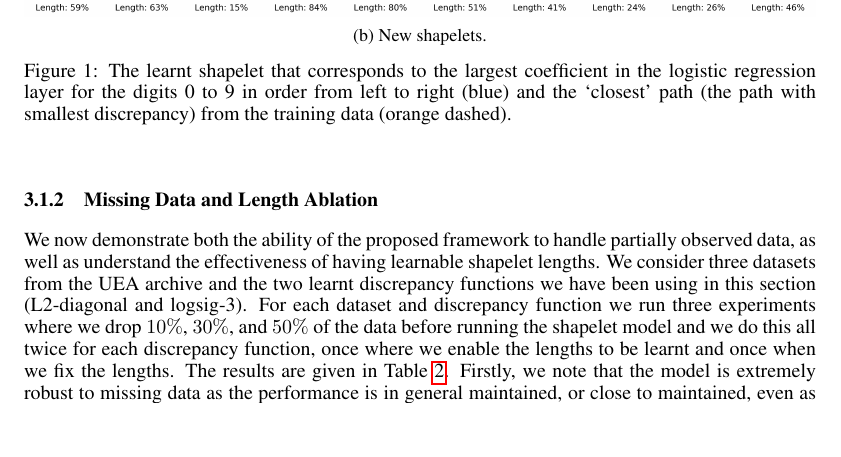
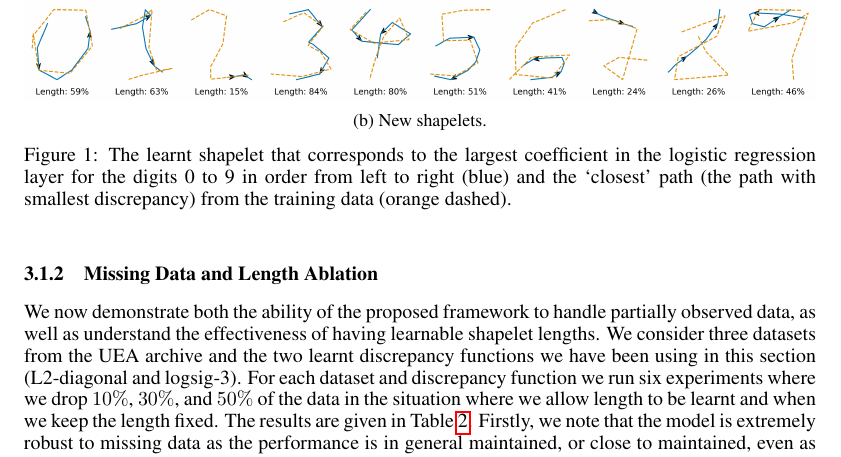
Before and after one commit to patrick-kidger/generalised_shapelets, a LaTeX paper (paper/shapelets.tex, which reads paper/sections/experiments.tex): part of page 7 of 8, cut so that both start at the same text, the shorter picture padded with empty space. Compiled offline with pdfLaTeX.

Commit message:
Fixed some typos.

```diff
--- a/paper/sections/experiments.tex
+++ b/paper/sections/experiments.tex
@@ -38,7 +38,7 @@ We chose PenDigits here because it is easy to understand visually what the shape
 
 
 \subsubsection{Missing Data and Length Ablation}
-We now demonstrate both the ability of the proposed framework to handle partially observed data, as well as understand the effectiveness of having learnable shapelet lengths. We consider three datasets from the UEA archive and the two learnt discrepancy functions we have been using in this section (L2-diagonal and logsig-3). For each dataset and discrepancy function we run three experiments where we drop $10\%$, $30\%$, and $50\%$ of the data before running the shapelet model and we do this all twice for each discrepancy function, once where we enable the lengths to be learnt and once when we fix the lengths. The results are given in Table \ref{tab:uea_noise}. Firstly, we note that the model is extremely robust to missing data as the performance is in general maintained, or close to maintained, even as we drop $50\%$ of the data-points. Allowing the length to be learnt does not appear to improve the performance of the model in terms of accuracy, however we postulate that allowing for learnt lengths can take the place of the hyperparamter search over the length.
+We now demonstrate both the ability of the proposed framework to handle partially observed data, as well as understand the effectiveness of having learnable shapelet lengths. We consider three datasets from the UEA archive and the two learnt discrepancy functions we have been using in this section (L2-diagonal and logsig-3). For each dataset and discrepancy function we run six experiments where we drop $10\%$, $30\%$, and $50\%$ of the data in the situation where we allow length to be learnt and when we keep the length fixed. The results are given in Table \ref{tab:uea_noise}. Firstly, we note that the model is extremely robust to missing data as the performance is in general maintained, or close to maintained, even as we drop $50\%$ of the data-points. Allowing the length to be learnt does not appear to improve the performance of the model in terms of accuracy, however we postulate that allowing for learnt lengths can take the place of the hyperparamter search over the length.
 \begin{table}[ht]
     \caption{}
     \label{tab:uea_noise}
```
Also changed, not shown: paper/shapelets.pdf, 3 other files.
